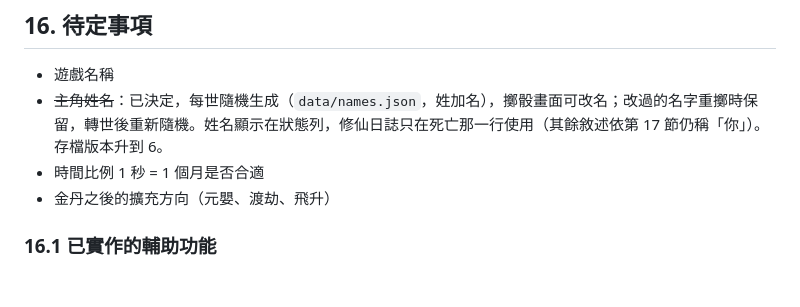
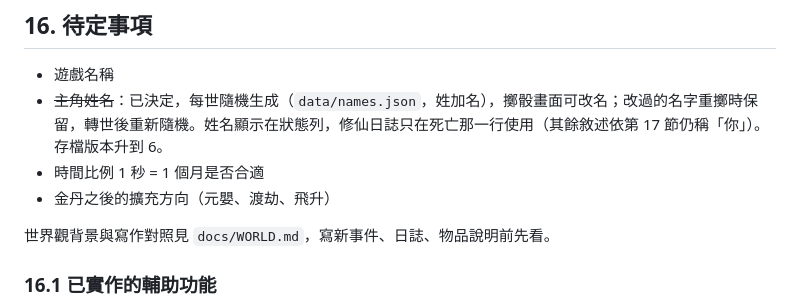
Before and after one commit to qwq6666666/xiuxian-game, a Markdown page: docs/GDD.md, the part around the change. Drawn GitHub-style; blank space fills up the shorter version.

Commit message:
docs: add world-building bible for writing events and text
Co-Authored-By: Claude Sonnet 5.5 <noreply@anthropic.com>

```diff
--- a/docs/GDD.md
+++ b/docs/GDD.md
@@ -324,6 +324,8 @@ M5 的實作：`core/offline.ts` 的 `applyOffline(state, 經過毫秒, data)`
 - 時間比例 1 秒 = 1 個月是否合適
 - 金丹之後的擴充方向（元嬰、渡劫、飛升）
 
+世界觀背景與寫作對照見 `docs/WORLD.md`，寫新事件、日誌、物品說明前先看。
+
 ### 16.1 已實作的輔助功能
 
 - 存檔匯出與匯入：介面上方的「匯出存檔」把存檔文字複製到剪貼簿（不可用時退回手動複製），「匯入存檔」貼上文字並確認後覆蓋，格式錯誤時顯示欄位錯誤、不動目前進度。這不算「雲端存檔」或「多存檔」，仍在第 15 節範圍外。
```
Also changed, not shown: docs/WORLD.md (added, +168 -0 lines).
